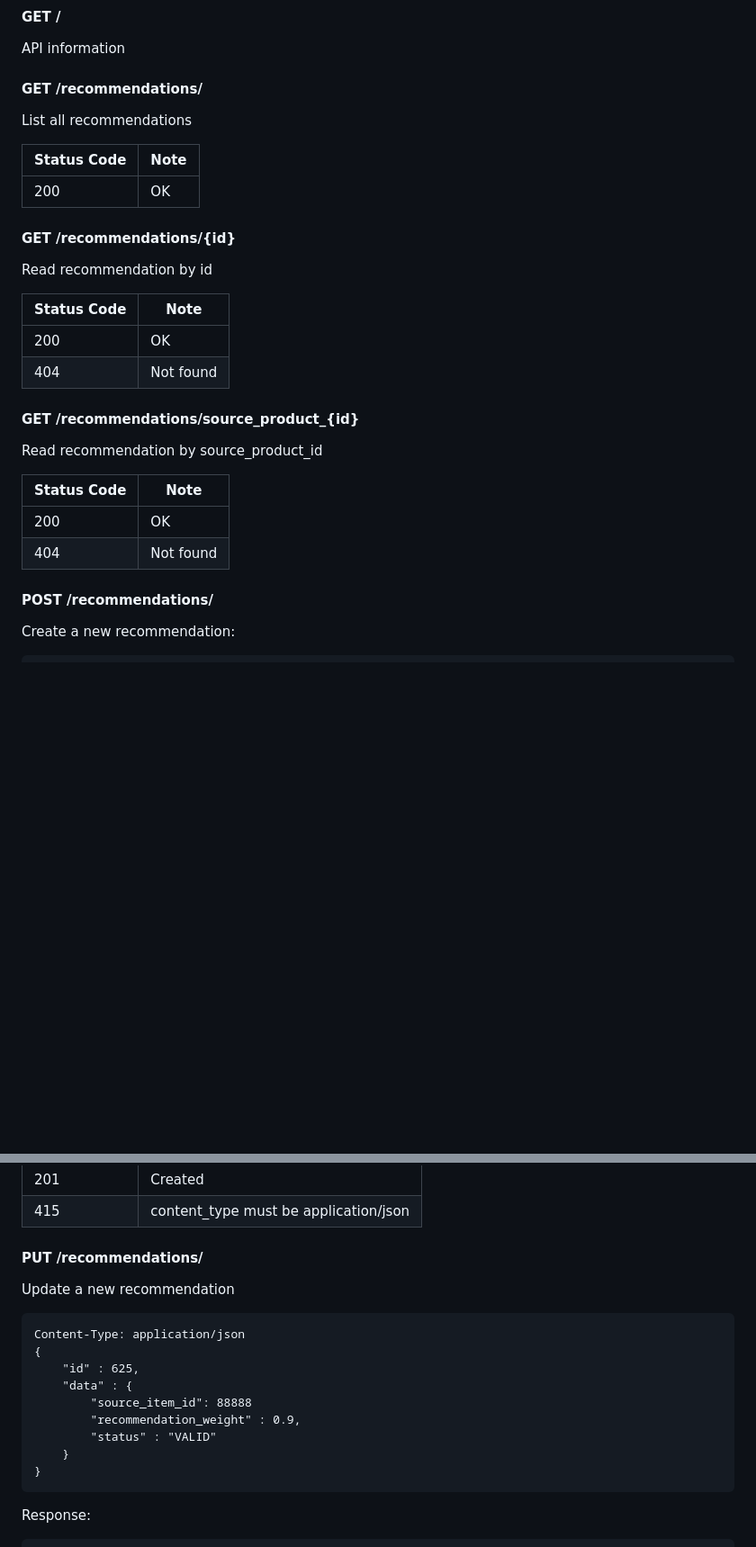
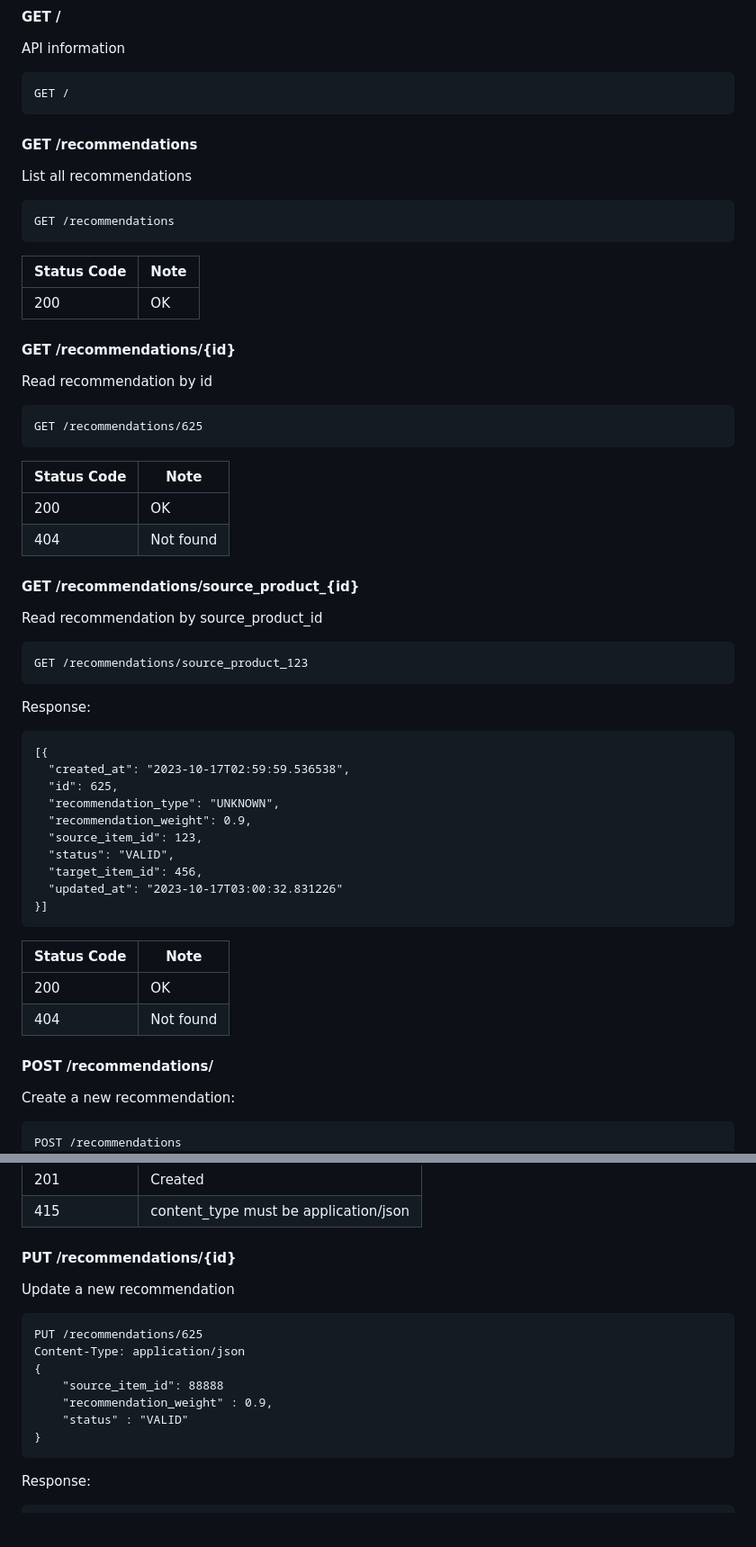
Before and after one commit to CSCI-GA-2820-FA23-001/recommendations, a Markdown page: README.md, 2 parts joined by grey strips. Shown: that part at 90% size. Drawn GitHub-style; blank space fills up the shorter version.

````diff
--- a/README.md
+++ b/README.md
@@ -99,9 +99,17 @@ tests/              - test cases package
 
 API information
 
-#### GET /recommendations/
+```http
+GET /
+```
+
+#### GET /recommendations
 
 List all recommendations
+
+```http
+GET /recommendations
+```
 
 Status Code | Note
 --- | ---
@@ -111,6 +119,10 @@ Status Code | Note
 
 Read recommendation by id
 
+```http
+GET /recommendations/625
+```
+
 Status Code | Note
 --- | ---
 200 | OK
@@ -119,6 +131,25 @@ Status Code | Note
 #### GET /recommendations/source_product_{id}
 
 Read recommendation by source_product_id
+
+```http
+GET /recommendations/source_product_123
+```
+
+Response:
+
+```http
+[{
+  "created_at": "2023-10-17T02:59:59.536538",
+  "id": 625,
+  "recommendation_type": "UNKNOWN",
+  "recommendation_weight": 0.9,
+  "source_item_id": 123,
+  "status": "VALID",
+  "target_item_id": 456,
+  "updated_at": "2023-10-17T03:00:32.831226"
+}]
+```
 
 Status Code | Note
 --- | ---
@@ -130,6 +161,7 @@ Status Code | Note
 Create a new recommendation:
 
 ```http
+POST /recommendations
 Content-Type: application/json
 {
   "source_item_id" : 123,
@@ -160,19 +192,17 @@ Status Code | Note
 201 | Created
 415 | content_type must be application/json
 
-#### PUT /recommendations/
+#### PUT /recommendations/{id}
 
 Update a new recommendation
 
 ```http
+PUT /recommendations/625
 Content-Type: application/json
 {
-    "id" : 625,
-    "data" : {
-        "source_item_id": 88888
-        "recommendation_weight" : 0.9,
-        "status" : "VALID"
-    }
+    "source_item_id": 88888
+    "recommendation_weight" : 0.9,
+    "status" : "VALID"
 }
 ```
 
````
Also changed, not shown: other parts of README.md (+5 -5 lines).
